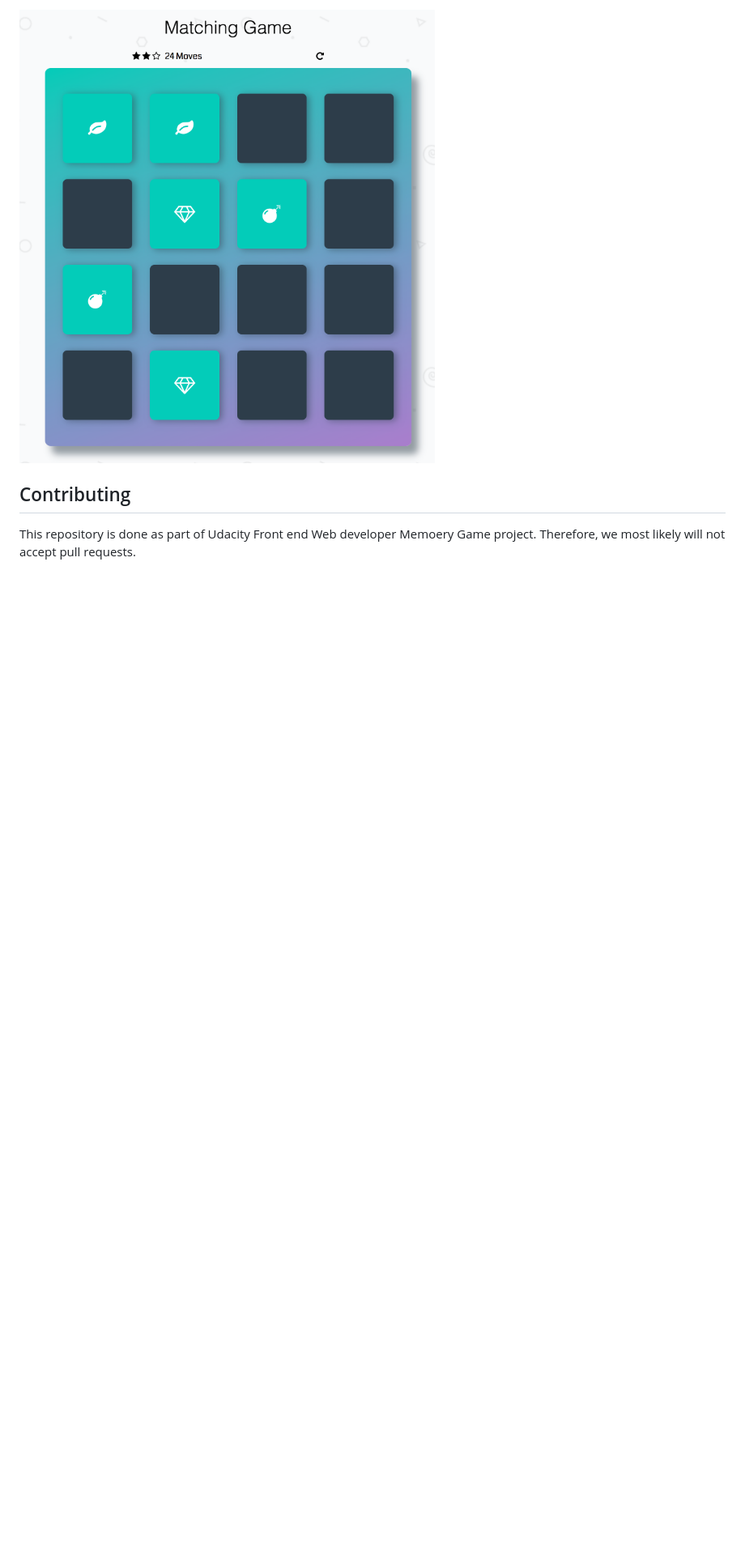
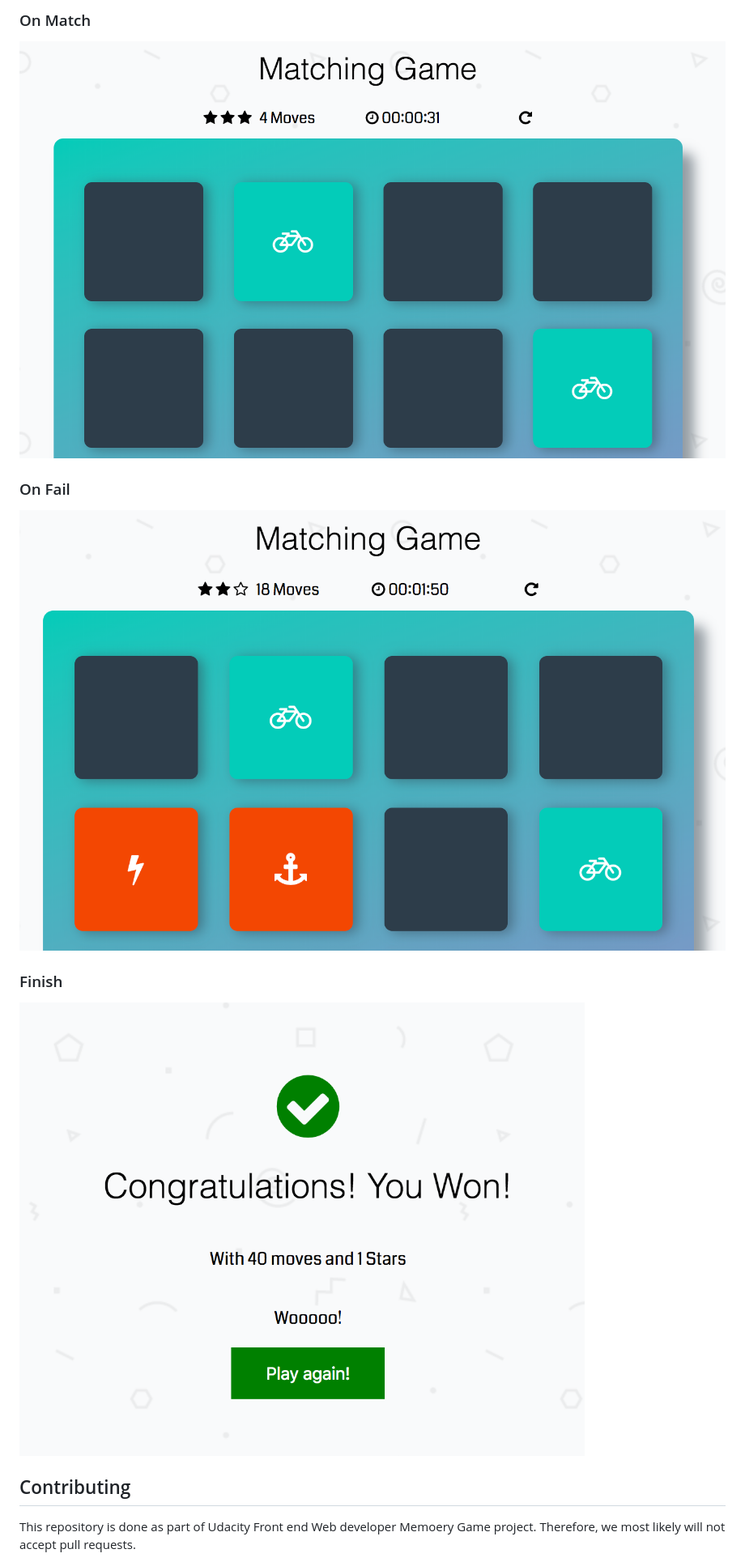
Before and after one commit to rajashekar/memory-game, a Markdown page: README.md, the part around the change printed below. Shown: that part at 81% size. GitHub-like rendering; pictures changed too: fail.png (added), match.png (added), screen.png (deleted); blank space fills up the shorter version.

Commit message:
feat: Adding timer & screens

```diff
--- a/README.md
+++ b/README.md
@@ -37,5 +38,12 @@ Open `index.html` in any browser (drag and drop index.html in browser)
 
-![screen](screen.png)
+### On Match
+![match](match.png)
+
+### On Fail
+![fail](fail.png)
+
+### Finish
+![won](won.png)
 
 ## Contributing
 
```
Also changed, not shown: other parts of README.md (+3 -2 lines), 3 other files.
